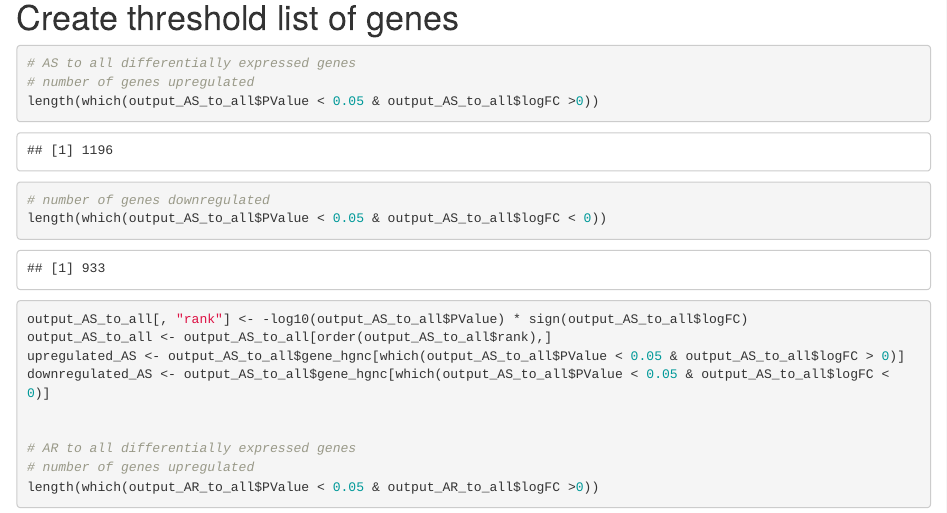
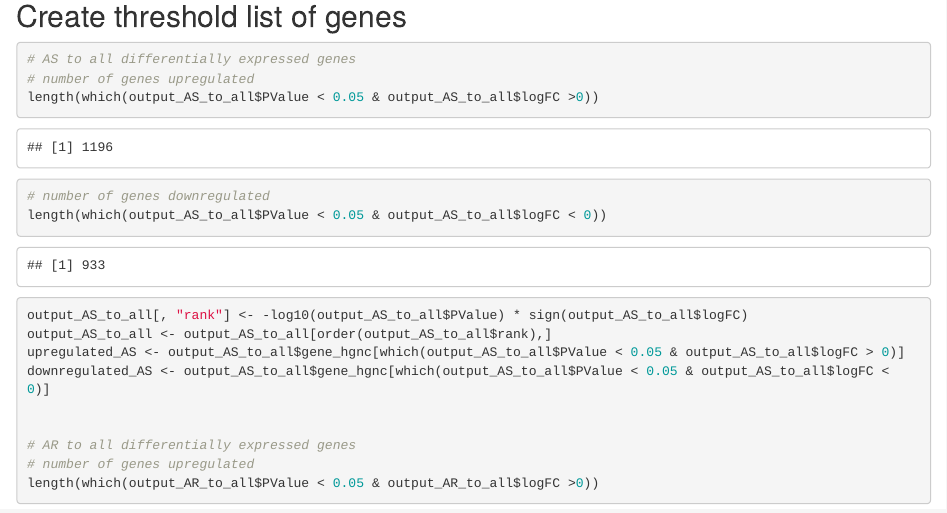
Before and after one commit to bcb420-2023/Annie_Liu, an R Markdown document (A2/A2_Annie_Liu.Rmd): the page in a window 1100 px wide, from 10530 px down. The pictures show the output file A2/A2_Annie_Liu.html that the author committed with the source, opened offline.

Commit message:
Slight format clean up

````diff
--- a/A2/A2_Annie_Liu.Rmd
+++ b/A2/A2_Annie_Liu.Rmd
@@ -261,7 +261,7 @@ See the section "Volcano Plot of Differentially Expressed Genes"
 See the section "Heatmap of Top Hits" for the graphs. What is striking to me is that in both the AR to All comparison and AS to All comparison, the HC (control) group clearly clusters together which implies that the differential expression in the AR and AS group is more similar to each other than to the HC group. This supports the notion that AS and AR have similar pathologies as stated in the original paper.
 
 
-# Create threshold list of genes
+## Create threshold list of genes
 ```{r, message=FALSE, warning=FALSE}
 # AS to all differentially expressed genes
 # number of genes upregulated
````
Also changed, not shown: A2/A2_Annie_Liu.html.
